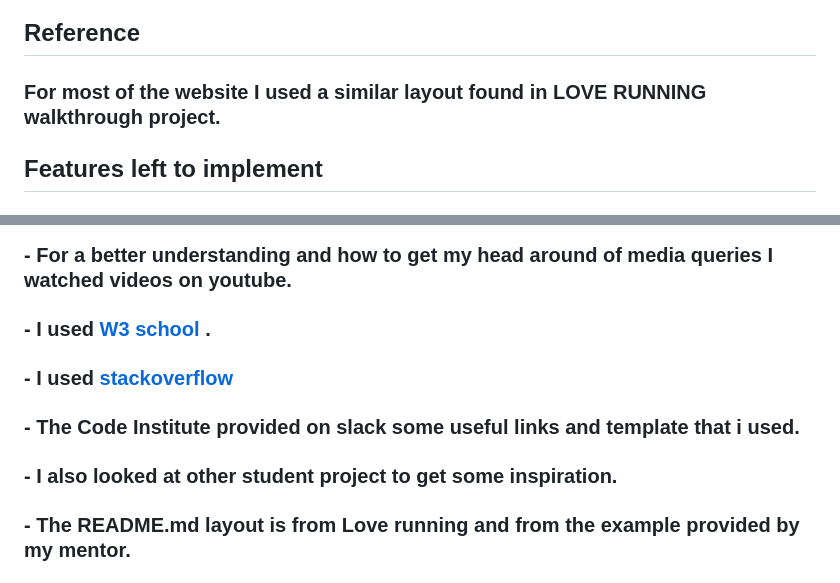
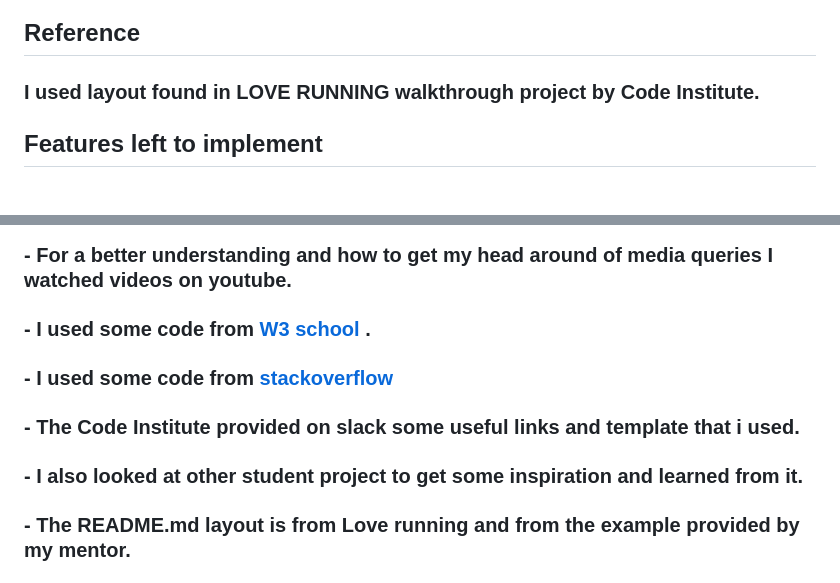
Before and after one commit to AMJL-16/CLI-2, a Markdown page: README.md, 2 parts joined by grey strips. Drawn GitHub-style.

```diff
--- a/README.md
+++ b/README.md
@@ -76,7 +76,7 @@
 <img width="703" alt="validation image" src="https://user-images.githubusercontent.com/116040510/217103314-479f9a2c-f11a-4e6c-81db-b3bbb8044083.png">
 
 ## Reference
-### For most of the website I used a similar layout found in LOVE RUNNING walkthrough project.
+### I used layout found in LOVE RUNNING walkthrough project by Code Institute.
 
 ## Features left to implement
 #### I would like to add a page with recipes in form of clickable image card that will link you to a video with a step by step recipe.
@@ -122,10 +122,10 @@ No errors were found when passing through the official validators.
 
 ### - I used Love Running walkthrough project by Code Institute for the layout and style of the blog.
 ### - For a better understanding and how to get my head around of media queries I watched videos on youtube.
-### - I used [W3 school ](https://www.w3schools.com/).
-### - I used [stackoverflow](https://stackoverflow.com/)
+### - I used some code from [W3 school ](https://www.w3schools.com/).
+### - I used some code from  [stackoverflow](https://stackoverflow.com/)
 ### - The Code Institute provided on slack some useful links and template that i used.
-### - I also looked at other student project to get some inspiration.
+### - I also looked at other student project to get some inspiration and learned from it.
 ### - The README.md layout is from Love running and from the example provided by my mentor.
 
 ## Media
```
